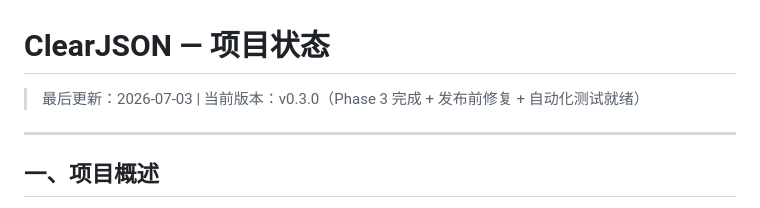
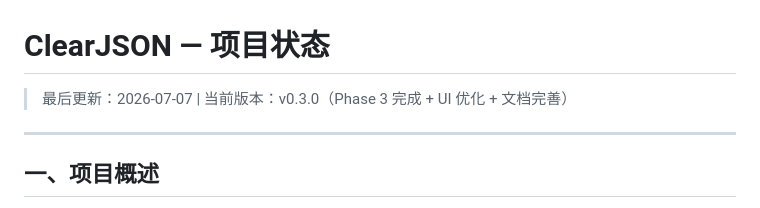
Before and after one commit to wayknow/clearjson, a Markdown page: STATUS.md, the part around the change. Rendered like a GitHub page.

```diff
--- a/STATUS.md
+++ b/STATUS.md
@@ -1,6 +1,6 @@
 # ClearJSON — 项目状态
 
-> 最后更新：2026-07-03 | 当前版本：v0.3.0（Phase 3 完成 + 发布前修复 + 自动化测试就绪）
+> 最后更新：2026-07-07 | 当前版本：v0.3.0（Phase 3 完成 + UI 优化 + 文档完善）
 
 ---
 
```
Also changed, not shown: README.md (+6 -0 lines).
